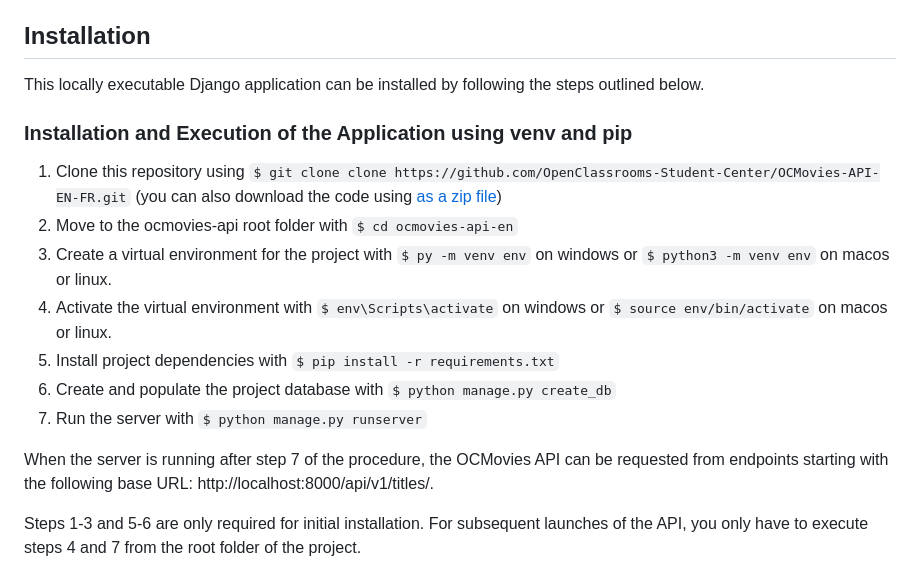
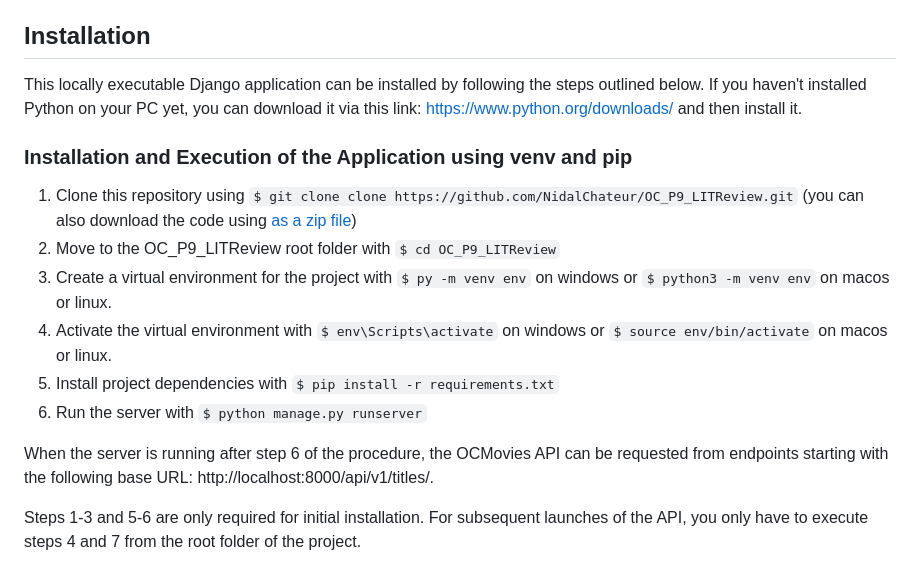
Before and after one commit to NidalChateur/OC_P9, a Markdown page: README.md, the part around the change. Drawn GitHub-style.

```diff
--- a/README.md
+++ b/README.md
@@ -9,20 +9,19 @@ Our new application allows users to request or publish reviews of books or artic
 
 ## Installation
 
-This locally executable Django application can be installed by following the steps outlined below.
+This locally executable Django application can be installed by following the steps outlined below. If you haven't installed Python on your PC yet, you can download it via this link: https://www.python.org/downloads/ and then install it.
 
 
 ### Installation and Execution of the Application using venv and pip
 
-1. Clone this repository using `$ git clone clone https://github.com/OpenClassrooms-Student-Center/OCMovies-API-EN-FR.git` (you can also download the code using [as a zip file](https://github.com/OpenClassrooms-Student-Center/OCMovies-API-EN-FR/archive/refs/heads/master.zip))
-2. Move to the ocmovies-api root folder with `$ cd ocmovies-api-en`
+1. Clone this repository using `$ git clone clone https://github.com/NidalChateur/OC_P9_LITReview.git` (you can also download the code using [as a zip file](https://github.com/NidalChateur/OC_P9_LITReview/archive/refs/heads/main.zip))
+2. Move to the OC_P9_LITReview root folder with `$ cd OC_P9_LITReview`
 3. Create a virtual environment for the project with `$ py -m venv env` on windows or `$ python3 -m venv env` on macos or linux.
 4. Activate the virtual environment with `$ env\Scripts\activate` on windows or `$ source env/bin/activate` on macos or linux.
 5. Install project dependencies with `$ pip install -r requirements.txt`
-6. Create and populate the project database with `$ python manage.py create_db`
-7. Run the server with `$ python manage.py runserver`
+6. Run the server with `$ python manage.py runserver`
 
-When the server is running after step 7 of the procedure, the OCMovies API can be requested from endpoints starting with the following base URL: http://localhost:8000/api/v1/titles/.
+When the server is running after step 6 of the procedure, the OCMovies API can be requested from endpoints starting with the following base URL: http://localhost:8000/api/v1/titles/.
 
 Steps 1-3 and 5-6 are only required for initial installation. For subsequent launches of the API, you only have to execute steps 4 and 7 from the root folder of the project.
 
```
